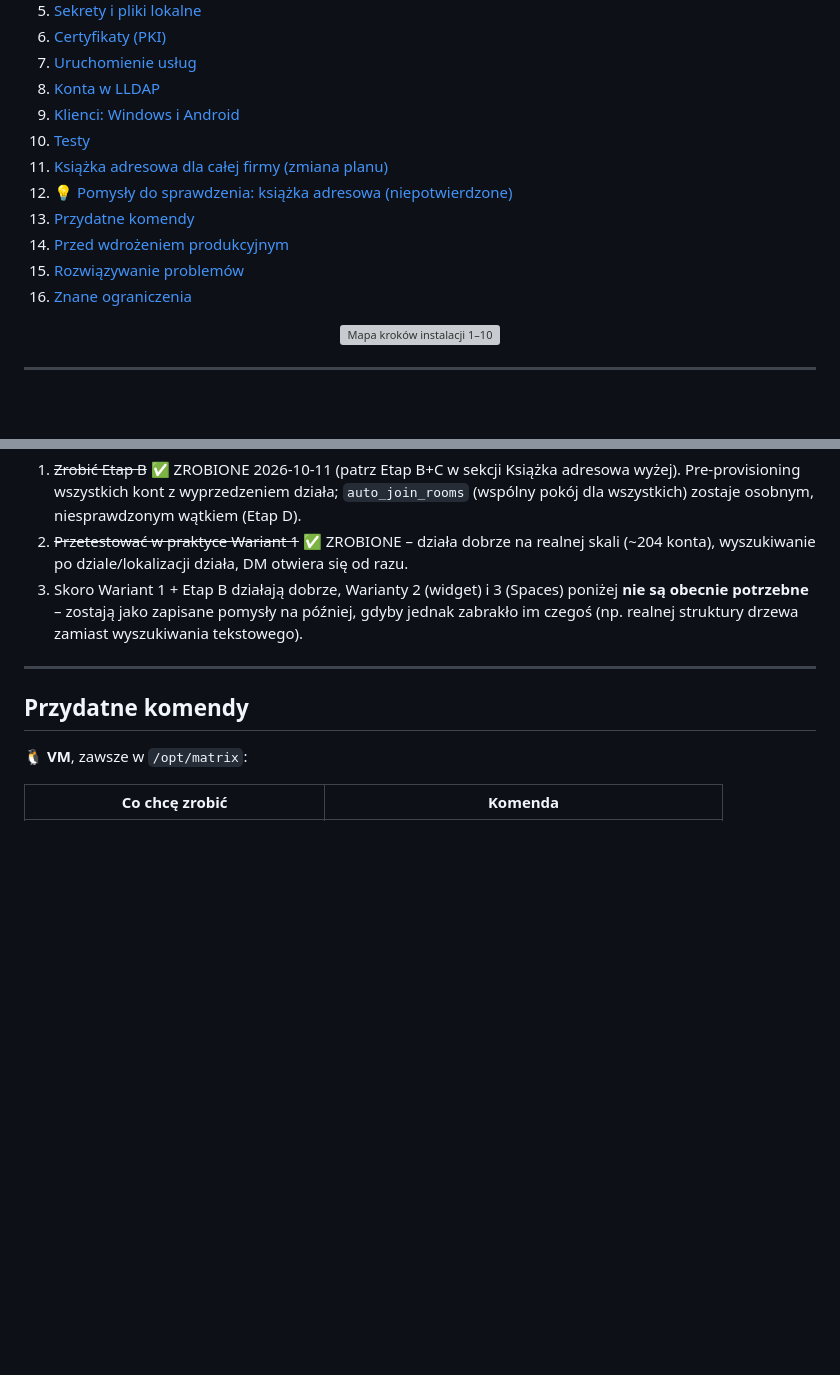
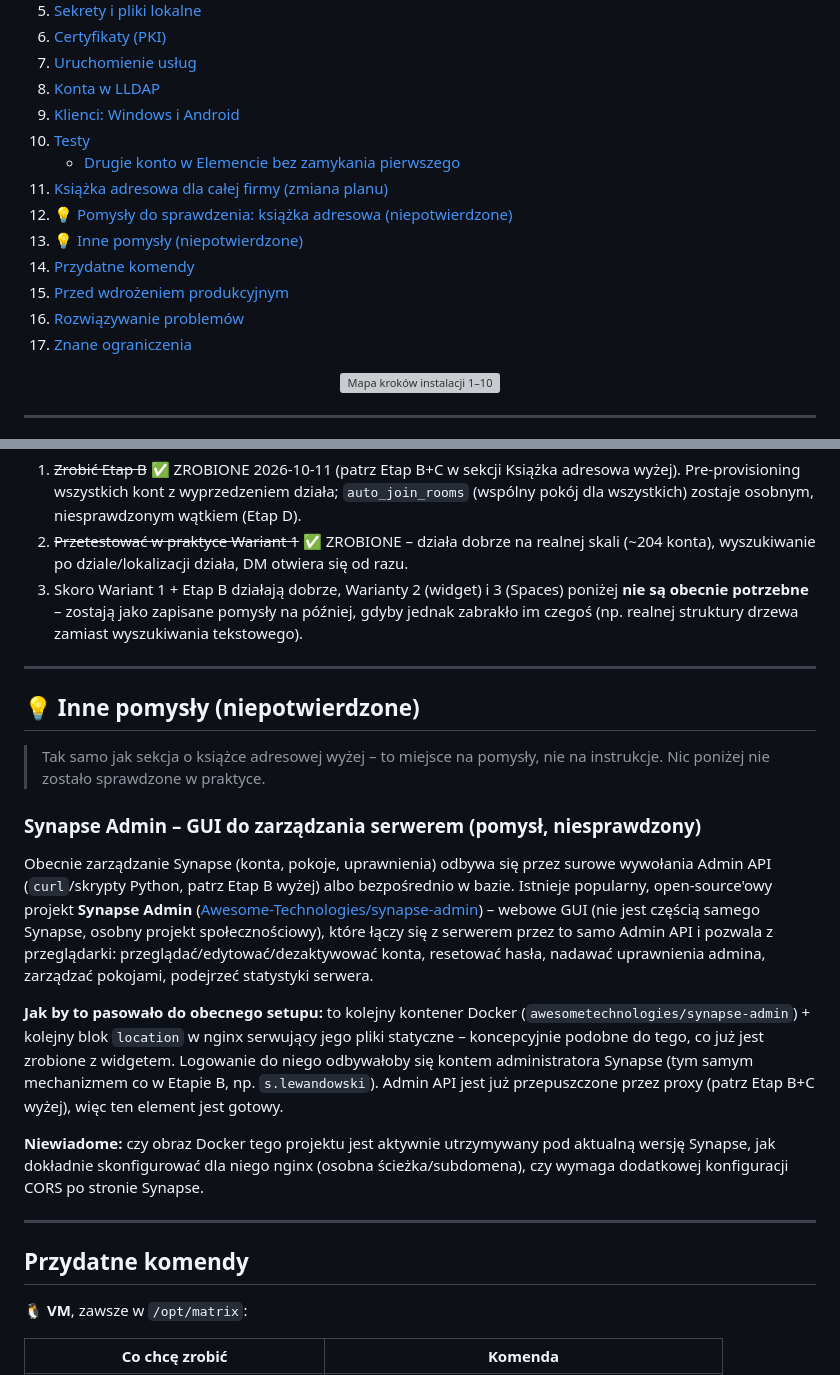
Before and after one commit to VolkerNemrod/matrix, a Markdown page: README.md, 2 parts joined by grey strips. Drawn GitHub-style; blank space fills up the shorter version; grey boxes are pictures that could not be loaded.

Commit message:
README: link do sekcji --profile w spisie tresci + pomysl Synapse Admin GUI

```diff
--- a/README.md
+++ b/README.md
@@ -59,12 +59,14 @@ sequenceDiagram
 8. [Konta w LLDAP](#krok-8--konta-w-lldap)
 9. [Klienci: Windows i Android](#krok-9--klienci)
 10. [Testy](#krok-10--testy)
+    - [Drugie konto w Elemencie bez zamykania pierwszego](#drugie-konto-w-elemencie-bez-zamykania-pierwszego-przydatne-w-testach)
 11. [Książka adresowa dla całej firmy (zmiana planu)](#książka-adresowa-dla-całej-firmy-zmiana-planu)
 12. [💡 Pomysły do sprawdzenia: książka adresowa (niepotwierdzone)](#-pomysły-do-sprawdzenia-książka-adresowa-niepotwierdzone)
-13. [Przydatne komendy](#przydatne-komendy)
-14. [Przed wdrożeniem produkcyjnym](#przed-wdrożeniem-produkcyjnym)
-15. [Rozwiązywanie problemów](#rozwiązywanie-problemów)
-16. [Znane ograniczenia](#znane-ograniczenia-poc)
+13. [💡 Inne pomysły (niepotwierdzone)](#-inne-pomysły-niepotwierdzone)
+14. [Przydatne komendy](#przydatne-komendy)
+15. [Przed wdrożeniem produkcyjnym](#przed-wdrożeniem-produkcyjnym)
+16. [Rozwiązywanie problemów](#rozwiązywanie-problemów)
+17. [Znane ograniczenia](#znane-ograniczenia-poc)
 
 <p align="center">
   <img src="docs/img/roadmap.svg" alt="Mapa kroków instalacji 1–10" width="100%">
@@ -841,6 +843,33 @@ wybór "jeden z trzech" na starcie, tylko wspólny warunek wstępny dla każdego
 
 ---
 
+## 💡 Inne pomysły (niepotwierdzone)
+
+> Tak samo jak sekcja o książce adresowej wyżej – to miejsce na pomysły, nie na instrukcje. Nic poniżej
+> nie zostało sprawdzone w praktyce.
+
+### Synapse Admin – GUI do zarządzania serwerem (pomysł, niesprawdzony)
+
+Obecnie zarządzanie Synapse (konta, pokoje, uprawnienia) odbywa się przez surowe wywołania Admin API
+(`curl`/skrypty Python, patrz Etap B wyżej) albo bezpośrednio w bazie. Istnieje popularny,
+open-source'owy projekt **Synapse Admin**
+([Awesome-Technologies/synapse-admin](https://github.com/Awesome-Technologies/synapse-admin)) – webowe
+GUI (nie jest częścią samego Synapse, osobny projekt społecznościowy), które łączy się z serwerem przez
+to samo Admin API i pozwala z przeglądarki: przeglądać/edytować/dezaktywować konta, resetować hasła,
+nadawać uprawnienia admina, zarządzać pokojami, podejrzeć statystyki serwera.
+
+**Jak by to pasowało do obecnego setupu:** to kolejny kontener Docker
+(`awesometechnologies/synapse-admin`) + kolejny blok `location` w nginx serwujący jego pliki statyczne –
+koncepcyjnie podobne do tego, co już jest zrobione z widgetem. Logowanie do niego odbywałoby się kontem
+administratora Synapse (tym samym mechanizmem co w Etapie B, np. `s.lewandowski`). Admin API jest już
+przepuszczone przez proxy (patrz Etap B+C wyżej), więc ten element jest gotowy.
+
+**Niewiadome:** czy obraz Docker tego projektu jest aktywnie utrzymywany pod aktualną wersję Synapse,
+jak dokładnie skonfigurować dla niego nginx (osobna ścieżka/subdomena), czy wymaga dodatkowej
+konfiguracji CORS po stronie Synapse.
+
+---
+
 ## Przydatne komendy
 
 🐧 **VM**, zawsze w `/opt/matrix`:
```
